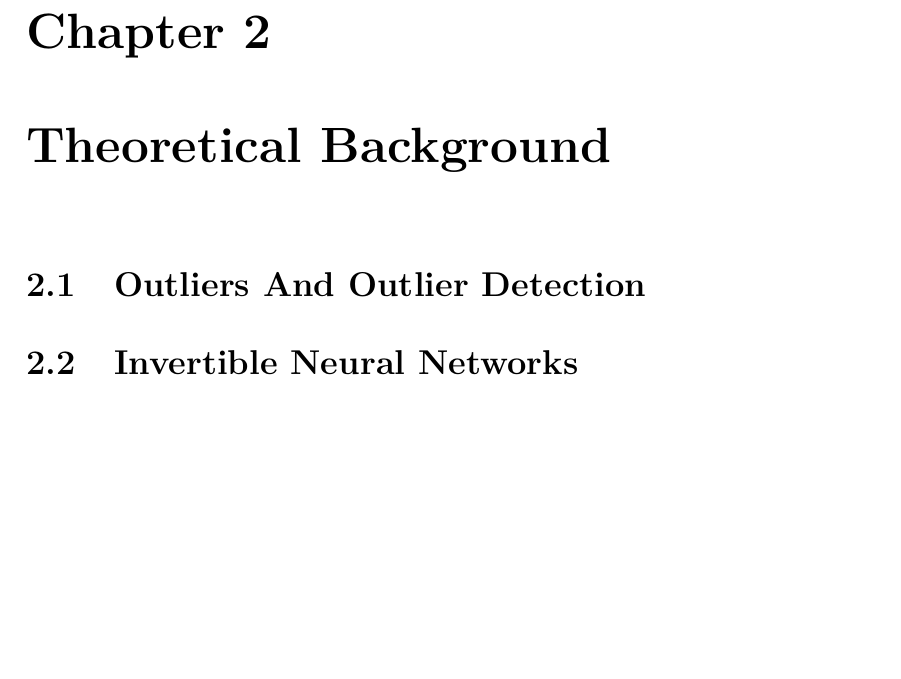
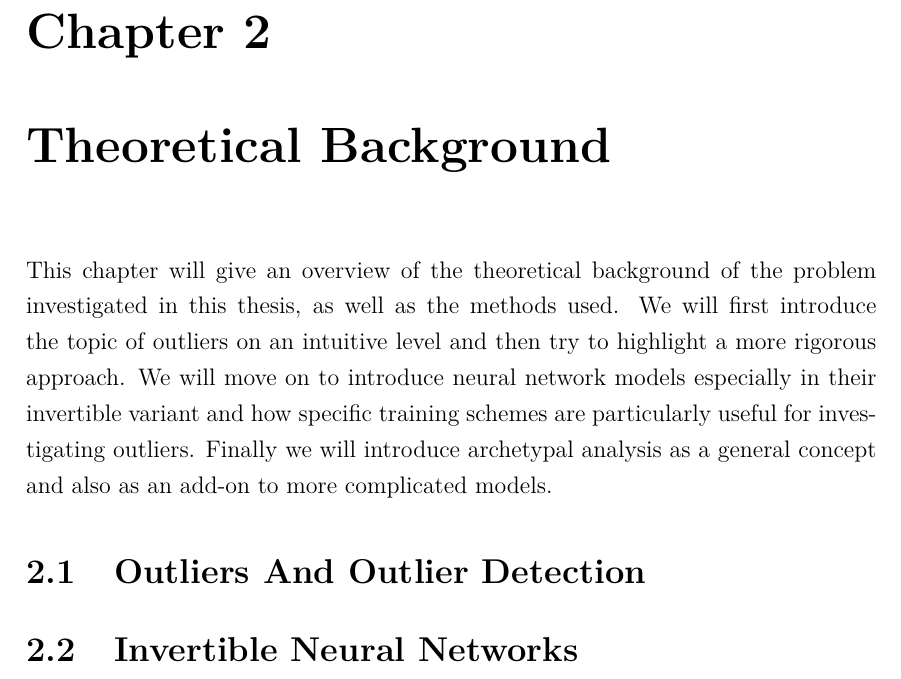
Before and after one commit to tbung/master-thesis, a LaTeX thesis (main.tex, which reads chapters/02_background.tex): part of page 6 of 9, cut so that both start at the same text, the shorter picture padded with empty space. Compiled offline with XeLaTeX.

Commit message:
Add chapter 2 introduction

```diff
--- a/chapters/02_background.tex
+++ b/chapters/02_background.tex
@@ -1,5 +1,14 @@
 \chapter{Theoretical Background}%
 \label{cha:background}
+
+This chapter will give an overview of the theoretical background of the problem
+investigated in this thesis, as well as the methods used. We will first
+introduce the topic of outliers on an intuitive level and then try to highlight
+a more rigorous approach. We will move on to introduce neural network models
+especially in their invertible variant and how specific training schemes are
+particularly useful for investigating outliers. Finally we will introduce
+archetypal analysis as a general concept and also as an add-on to more
+complicated models.
 
 
 \section{Outliers And Outlier Detection}%
```
